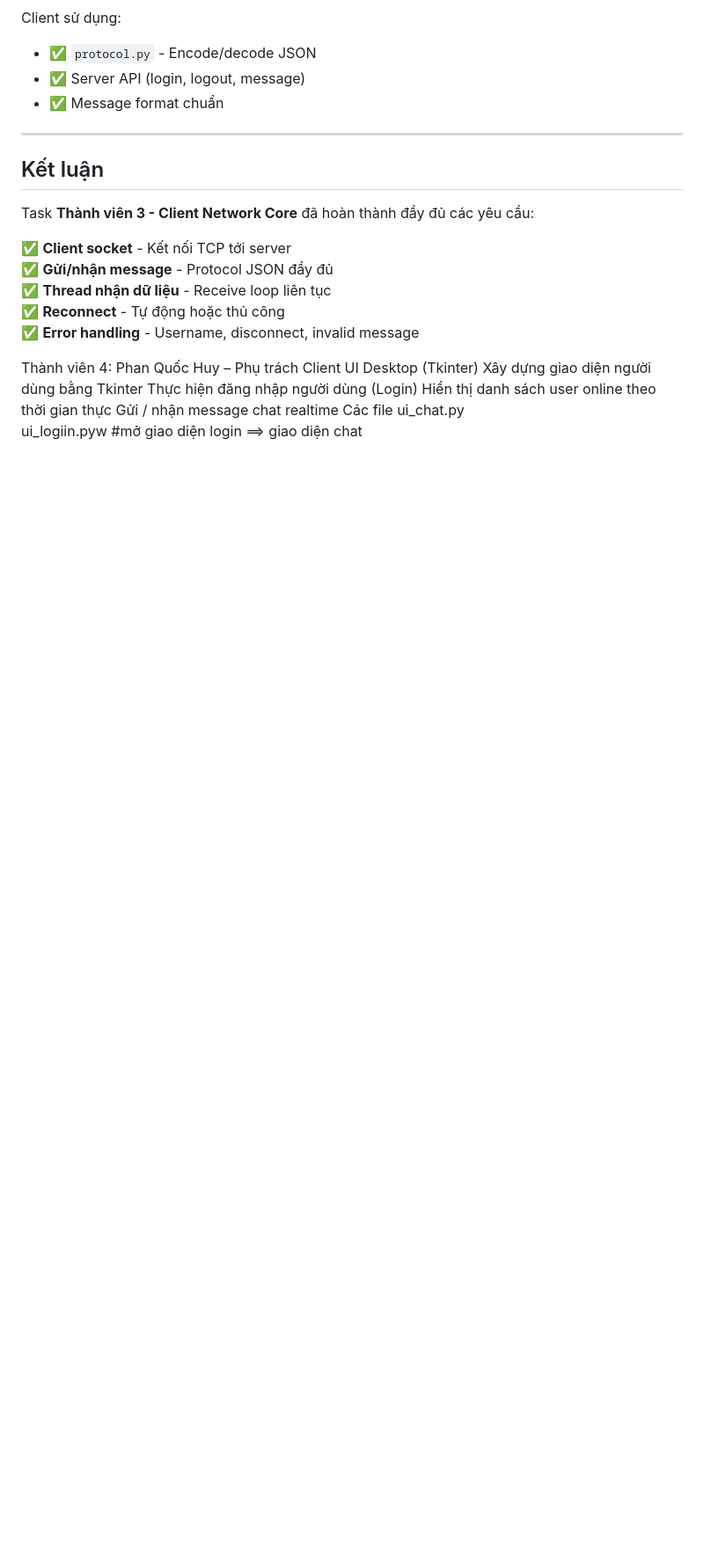
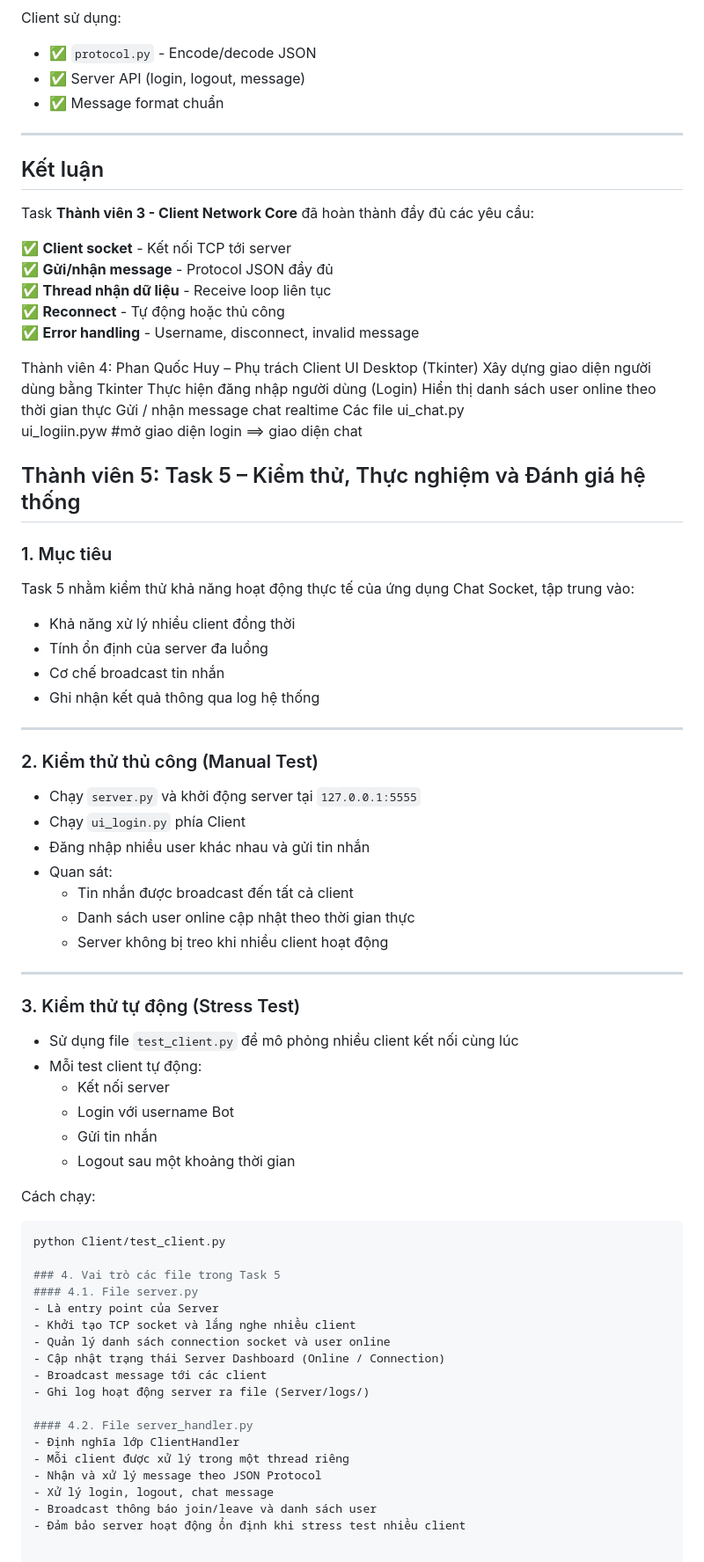
Before and after one commit to TrLeQuang/NetworkPrograming, a Markdown page: README.md, the part around the change. Shown at 88% size. Rendered like a GitHub page; blank space fills up the shorter version.

Commit message:
Task 5
Added detailed testing procedures and file roles for Task 5.

````diff
--- a/README.md
+++ b/README.md
@@ -209,3 +209,53 @@ Thành viên 4: Phan Quốc Huy – Phụ trách Client UI Desktop (Tkinter)
 Các file
 ui_chat.py
 ui_logiin.pyw   #mở giao diện login ==> giao diện chat
+
+## Thành viên 5: Task 5 – Kiểm thử, Thực nghiệm và Đánh giá hệ thống
+### 1. Mục tiêu
+Task 5 nhằm kiểm thử khả năng hoạt động thực tế của ứng dụng Chat Socket, tập trung vào:
+- Khả năng xử lý nhiều client đồng thời
+- Tính ổn định của server đa luồng
+- Cơ chế broadcast tin nhắn
+- Ghi nhận kết quả thông qua log hệ thống
+
+---
+
+### 2. Kiểm thử thủ công (Manual Test)
+- Chạy `server.py` và khởi động server tại `127.0.0.1:5555`
+- Chạy `ui_login.py` phía Client
+- Đăng nhập nhiều user khác nhau và gửi tin nhắn
+- Quan sát:
+  - Tin nhắn được broadcast đến tất cả client
+  - Danh sách user online cập nhật theo thời gian thực
+  - Server không bị treo khi nhiều client hoạt động
+
+---
+
+### 3. Kiểm thử tự động (Stress Test)
+- Sử dụng file `test_client.py` để mô phỏng nhiều client kết nối cùng lúc
+- Mỗi test client tự động:
+  - Kết nối server
+  - Login với username Bot
+  - Gửi tin nhắn
+  - Logout sau một khoảng thời gian
+
+Cách chạy:
+```bash
+python Client/test_client.py
+
+### 4. Vai trò các file trong Task 5
+#### 4.1. File server.py
+- Là entry point của Server
+- Khởi tạo TCP socket và lắng nghe nhiều client
+- Quản lý danh sách connection socket và user online
+- Cập nhật trạng thái Server Dashboard (Online / Connection)
+- Broadcast message tới các client
+- Ghi log hoạt động server ra file (Server/logs/)
+
+#### 4.2. File server_handler.py
+- Định nghĩa lớp ClientHandler
+- Mỗi client được xử lý trong một thread riêng
+- Nhận và xử lý message theo JSON Protocol
+- Xử lý login, logout, chat message
+- Broadcast thông báo join/leave và danh sách user
+- Đảm bảo server hoạt động ổn định khi stress test nhiều client
````
